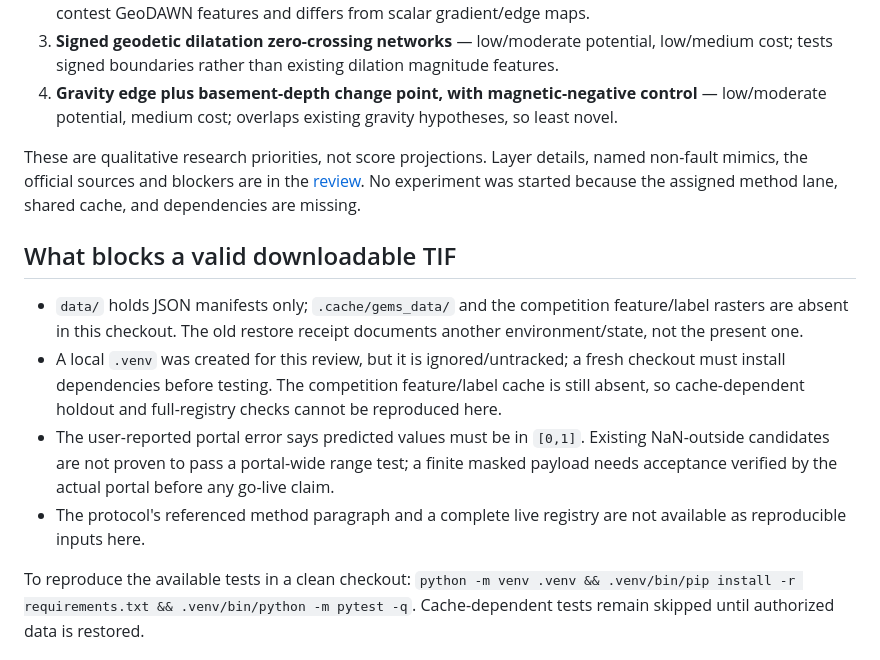
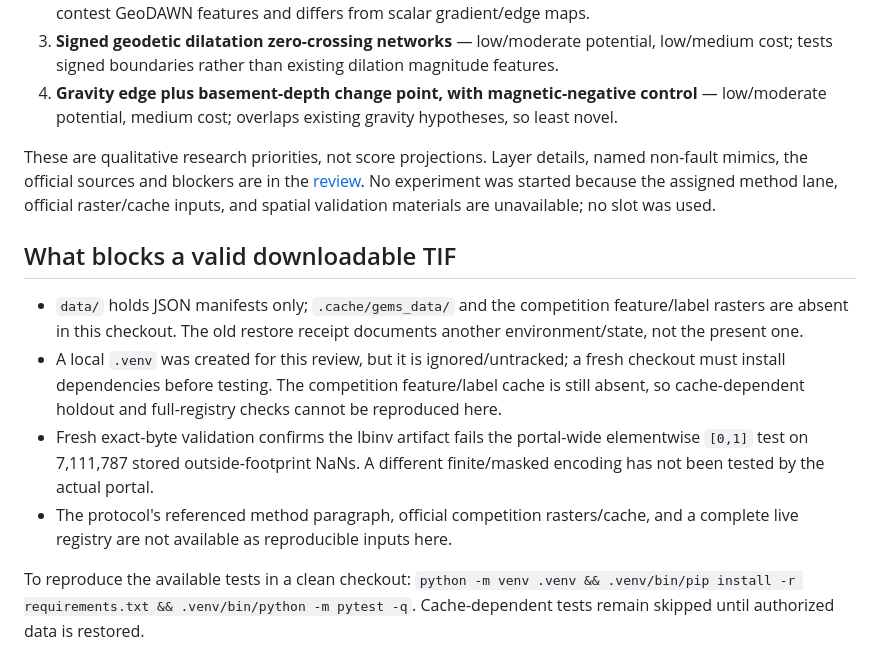
Before and after one commit to sassnarep3-star/GEMSDOESASS3, a Markdown page: README.md, the part around the change. Rendered like a GitHub page.

Commit message:
Clarify exact range blocker and unavailable experiment inputs
Co-authored-by: arena-agent <297053741+arena-agent@users.noreply.github.com>

```diff
--- a/README.md
+++ b/README.md
@@ -61,14 +61,14 @@ Only the ordering/score claim is known from the owner's list. The exact reason f
 3. **Signed geodetic dilatation zero-crossing networks** — low/moderate potential, low/medium cost; tests signed boundaries rather than existing dilation magnitude features.
 4. **Gravity edge plus basement-depth change point, with magnetic-negative control** — low/moderate potential, medium cost; overlaps existing gravity hypotheses, so least novel.
 
-These are qualitative research priorities, not score projections. Layer details, named non-fault mimics, the official sources and blockers are in the [review](docs/research/repo-review-20261031.md#candidate-hypothesis-slate--proposals-only-not-tested). No experiment was started because the assigned method lane, shared cache, and dependencies are missing.
+These are qualitative research priorities, not score projections. Layer details, named non-fault mimics, the official sources and blockers are in the [review](docs/research/repo-review-20261031.md#candidate-hypothesis-slate--proposals-only-not-tested). No experiment was started because the assigned method lane, official raster/cache inputs, and spatial validation materials are unavailable; no slot was used.
 
 ## What blocks a valid downloadable TIF
 
 - `data/` holds JSON manifests only; `.cache/gems_data/` and the competition feature/label rasters are absent in this checkout. The old restore receipt documents another environment/state, not the present one.
 - A local `.venv` was created for this review, but it is ignored/untracked; a fresh checkout must install dependencies before testing. The competition feature/label cache is still absent, so cache-dependent holdout and full-registry checks cannot be reproduced here.
-- The user-reported portal error says predicted values must be in `[0,1]`. Existing NaN-outside candidates are not proven to pass a portal-wide range test; a finite masked payload needs acceptance verified by the actual portal before any go-live claim.
-- The protocol's referenced method paragraph and a complete live registry are not available as reproducible inputs here.
+- Fresh exact-byte validation confirms the lbinv artifact fails the portal-wide elementwise `[0,1]` test on 7,111,787 stored outside-footprint NaNs. A different finite/masked encoding has not been tested by the actual portal.
+- The protocol's referenced method paragraph, official competition rasters/cache, and a complete live registry are not available as reproducible inputs here.
 
 To reproduce the available tests in a clean checkout: `python -m venv .venv && .venv/bin/pip install -r requirements.txt && .venv/bin/python -m pytest -q`. Cache-dependent tests remain skipped until authorized data is restored.
 
```
